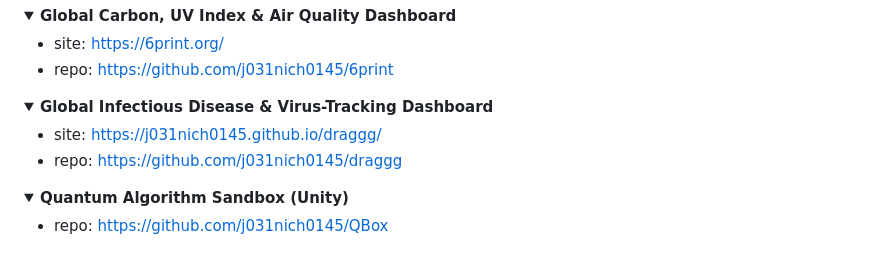
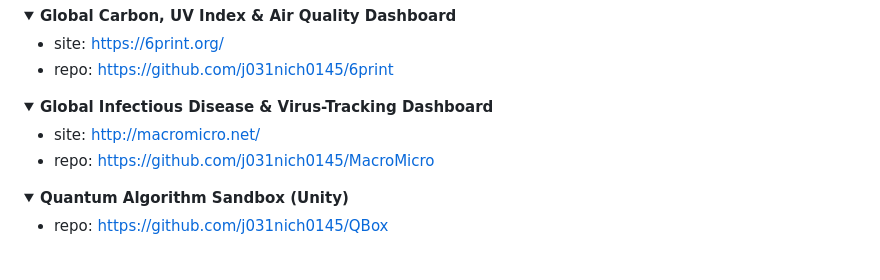
Before and after one commit to j031nich0145/j031nich0145, a Markdown page: README.md, the part around the change. Rendered like a GitHub page; folded sections open.

Commit message:
Update project links in README.md

```diff
--- a/README.md
+++ b/README.md
@@ -25,8 +25,8 @@
 <details>
 <summary><b>Global Infectious Disease & Virus-Tracking Dashboard</b></summary>
 
-* site: [https://j031nich0145.github.io/draggg/](https://j031nich0145.github.io/draggg/)
-* repo: [https://github.com/j031nich0145/draggg](https://github.com/j031nich0145/draggg)
+* site: [http://macromicro.net/](http://macromicro.net/)
+* repo: [https://github.com/j031nich0145/MacroMicro](https://github.com/j031nich0145/MacroMicro)
 
 </details>
 
```
